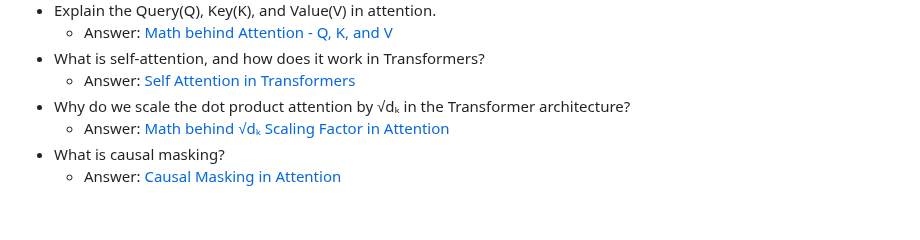
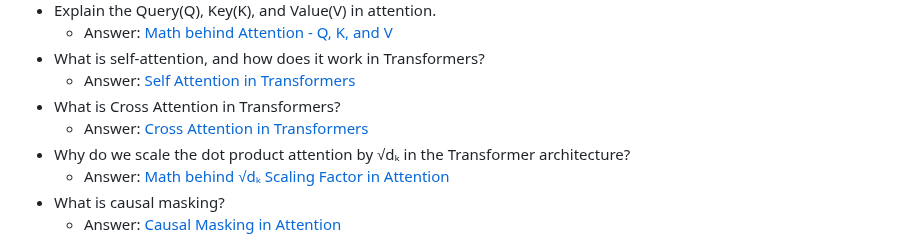
Before and after one commit to ssuvorin/ai-engineering-interview-prep, a Markdown page: README.md, the part around the change. Rendered like a GitHub page; blank space fills up the shorter version.

```diff
--- a/README.md
+++ b/README.md
@@ -97,6 +97,8 @@ Learn about the LLM, RAG, MCP, Agent, Fine-tuning & Quantization: [AI Engineerin
     - Answer: [Math behind Attention - Q, K, and V](https://outcomeschool.com/blog/math-behind-attention-qkv)
 - What is self-attention, and how does it work in Transformers?
     - Answer: [Self Attention in Transformers](https://outcomeschool.com/blog/self-attention-in-transformers)
+- What is Cross Attention in Transformers?
+    - Answer: [Cross Attention in Transformers](https://outcomeschool.com/blog/cross-attention-in-transformers)
 - Why do we scale the dot product attention by √dₖ in the Transformer architecture?
     - Answer: [Math behind √dₖ Scaling Factor in Attention](https://outcomeschool.com/blog/scaling-dot-product-attention)
 - What is causal masking?
```
